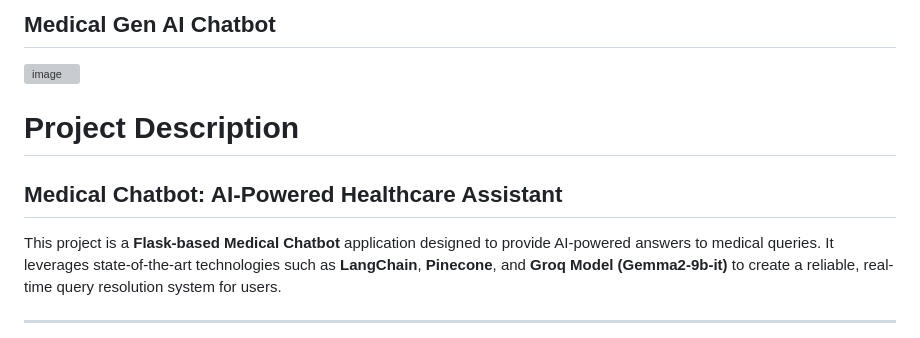
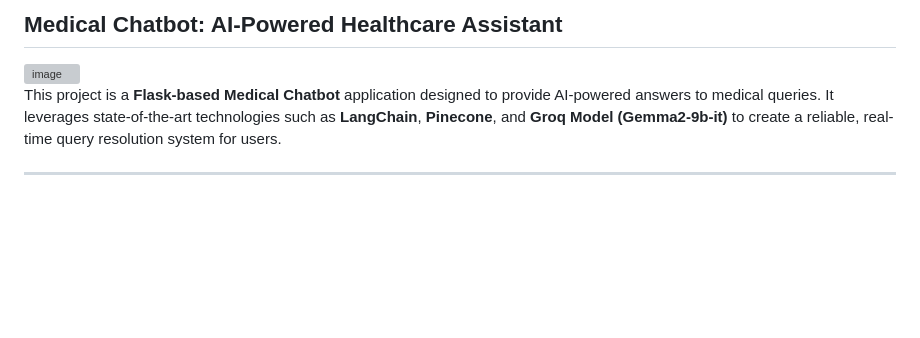
Before and after one commit to NickDynastyProjects9989/MedicalBotGenAI, a Markdown page: README.md, the part around the change. GitHub-like rendering; blank space fills up the shorter version; grey boxes are pictures that could not be loaded.

```diff
--- a/README.md
+++ b/README.md
@@ -1,9 +1,6 @@
-## Medical Gen AI Chatbot
+## Medical Chatbot: AI-Powered Healthcare Assistant
 <img width="791" alt="image" src="https://github.com/user-attachments/assets/b19a4aca-9b73-4d36-8425-eb7a60916e84" />
 
-# Project Description
-
-## Medical Chatbot: AI-Powered Healthcare Assistant
 
 This project is a **Flask-based Medical Chatbot** application designed to provide AI-powered answers to medical queries. It leverages state-of-the-art technologies such as **LangChain**, **Pinecone**, and **Groq Model (Gemma2-9b-it)** to create a reliable, real-time query resolution system for users.
 
```
